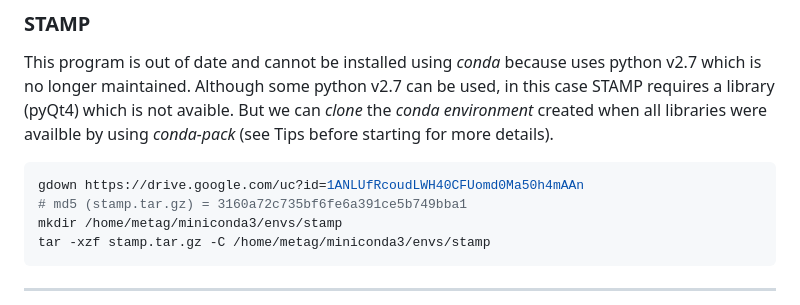
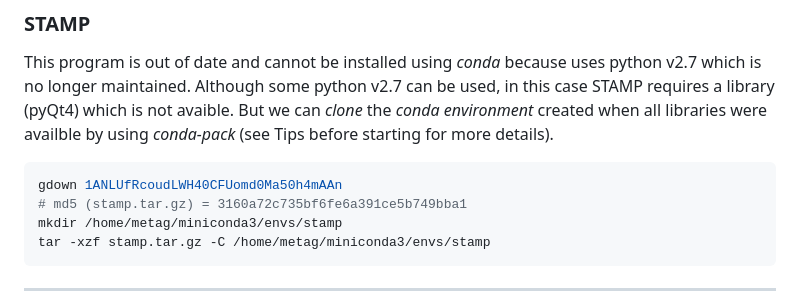
Before and after one commit to ARastrojo/Metagenomics, a Markdown page: 01_software_installation.md, the part around the change. Rendered like a GitHub page.

````diff
--- a/01_software_installation.md
+++ b/01_software_installation.md
@@ -157,7 +157,7 @@ mamba create -n picrust2 -c bioconda -c conda-forge picrust2=2.5.2
 This program is out of date and cannot be installed using _conda_ because uses python v2.7 which is no longer maintained. Although some python v2.7 can be used, in this case STAMP requires a library (pyQt4) which is not avaible. But we can _clone_  the  _conda environment_ created when all libraries were availble by using _conda-pack_ (see Tips before starting for more details).
 
 ```bash
-gdown https://drive.google.com/uc?id=1ANLUfRcoudLWH40CFUomd0Ma50h4mAAn
+gdown 1ANLUfRcoudLWH40CFUomd0Ma50h4mAAn
 # md5 (stamp.tar.gz) = 3160a72c735bf6fe6a391ce5b749bba1
 mkdir /home/metag/miniconda3/envs/stamp
 tar -xzf stamp.tar.gz -C /home/metag/miniconda3/envs/stamp
````
